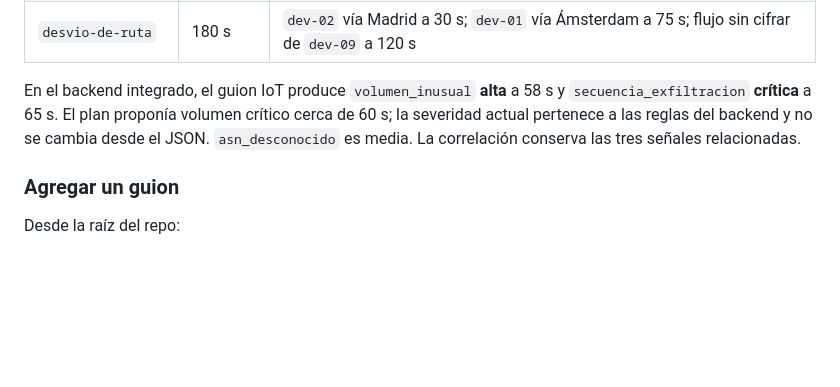
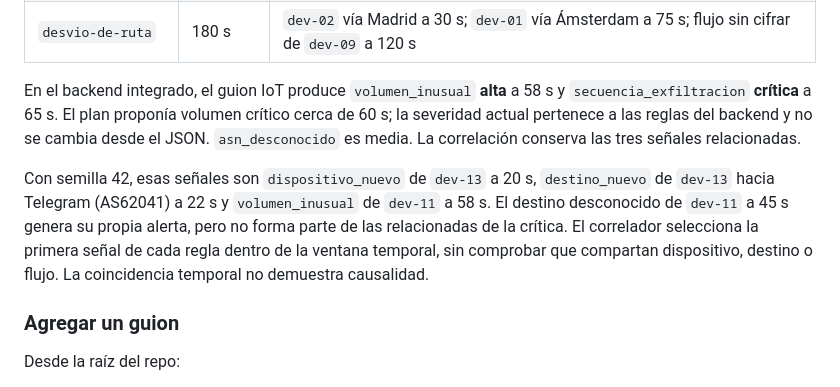
Before and after one commit to Simonethg/cyberar26, a Markdown page: datos/README.md, the part around the change. Rendered like a GitHub page; blank space fills up the shorter version.

```diff
--- a/datos/README.md
+++ b/datos/README.md
@@ -155,6 +155,13 @@ y `secuencia_exfiltracion` **crítica** a 65 s. El plan proponía volumen críti
 60 s; la severidad actual pertenece a las reglas del backend y no se cambia desde el JSON.
 `asn_desconocido` es media. La correlación conserva las tres señales relacionadas.
 
+Con semilla 42, esas señales son `dispositivo_nuevo` de `dev-13` a 20 s,
+`destino_nuevo` de `dev-13` hacia Telegram (AS62041) a 22 s y `volumen_inusual`
+de `dev-11` a 58 s. El destino desconocido de `dev-11` a 45 s genera su propia
+alerta, pero no forma parte de las relacionadas de la crítica. El correlador selecciona
+la primera señal de cada regla dentro de la ventana temporal, sin comprobar que
+compartan dispositivo, destino o flujo. La coincidencia temporal no demuestra causalidad.
+
 ### Agregar un guion
 
 Desde la raíz del repo:
```
Also changed, not shown: README.md (+6 -1 lines), docs/pitch.md (+17 -6 lines).
